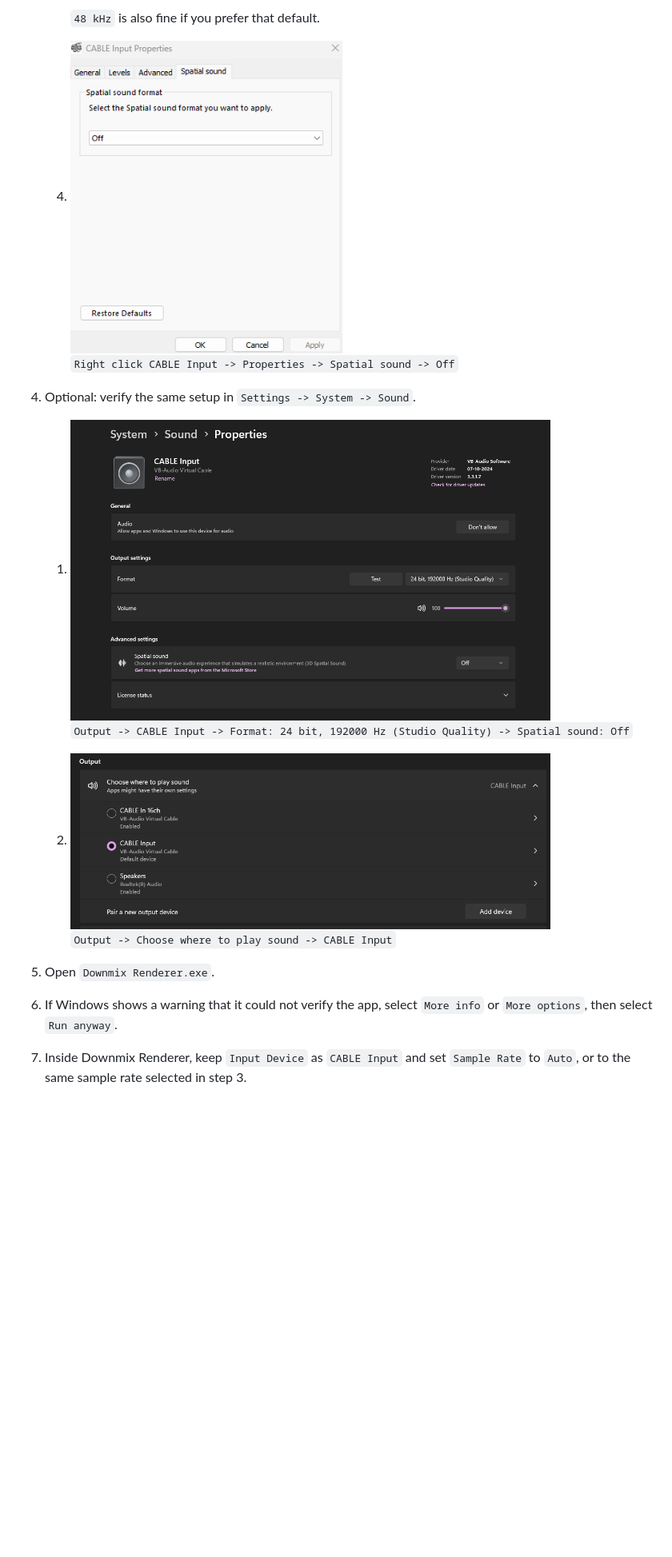
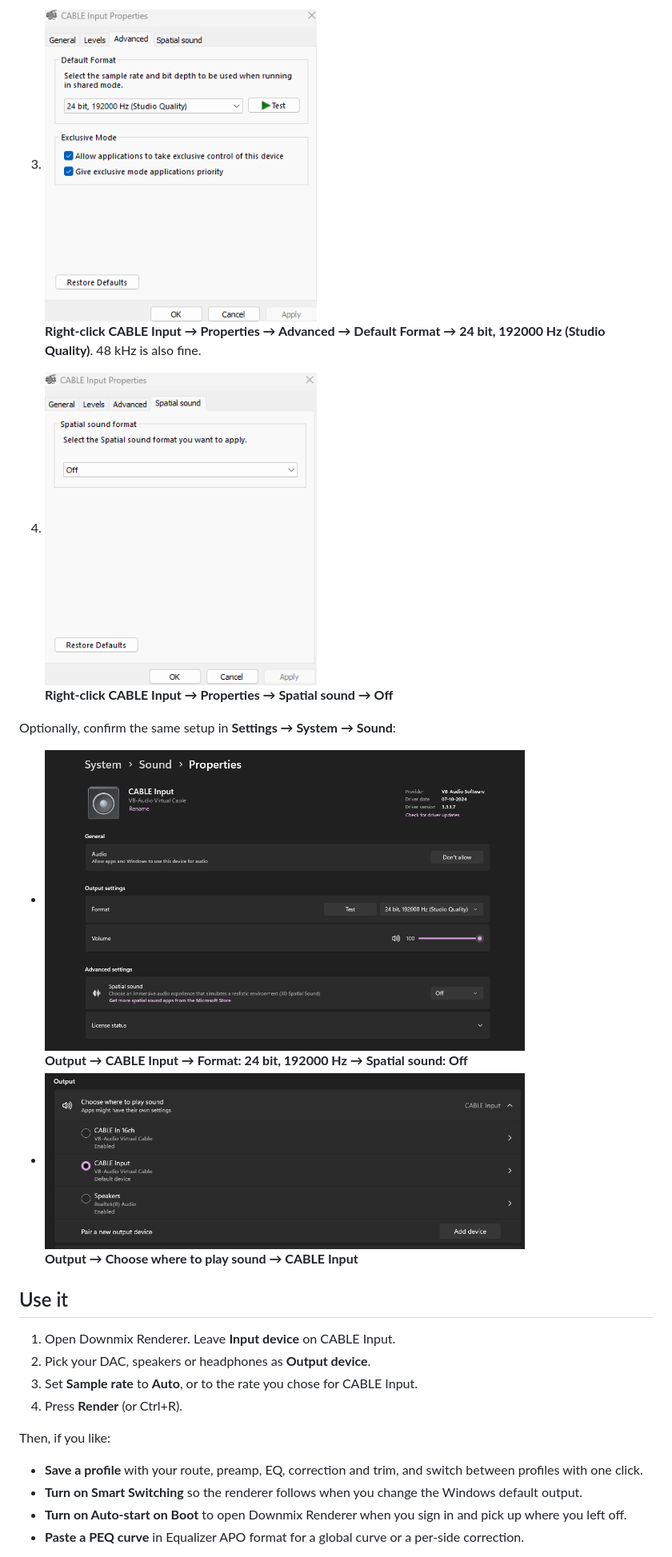
Before and after one commit to prospeck/Downmix-renderer-windows, a Markdown page: README.md, the part around one of its changes. Shown at 80% size. Rendered like a GitHub page; blank space fills up the shorter version.

```diff
--- a/README.md
+++ b/README.md
@@ -28,20 +47,28 @@ This project is mainly inspired by the ideal macOS version built by peqdb: [http
 
-      `48 kHz` is also fine if you prefer that default.
+3. <img src="images/windows-cable-input-default-format.png" alt="Set CABLE Input default format to 24 bit 192000 Hz" width="340"><br>
+   **Right-click CABLE Input → Properties → Advanced → Default Format → 24 bit, 192000 Hz (Studio Quality)**. 48 kHz is also fine.
 
-   4. <img src="images/windows-cable-input-spatial-off.png" alt="Turn spatial sound off for CABLE Input" width="340"><br>
-      `Right click CABLE Input -> Properties -> Spatial sound -> Off`
+4. <img src="images/windows-cable-input-spatial-off.png" alt="Turn spatial sound off for CABLE Input" width="340"><br>
+   **Right-click CABLE Input → Properties → Spatial sound → Off**
 
-4. Optional: verify the same setup in `Settings -> System -> Sound`.
+Optionally, confirm the same setup in **Settings → System → Sound**:
 
-   1. <img src="images/windows-settings-cable-input-properties.png" alt="Verify CABLE Input format and spatial sound in Windows Settings" width="600"><br>
-      `Output -> CABLE Input -> Format: 24 bit, 192000 Hz (Studio Quality) -> Spatial sound: Off`
+- <img src="images/windows-settings-cable-input-properties.png" alt="Verify CABLE Input format and spatial sound in Windows Settings" width="600"><br>
+  **Output → CABLE Input → Format: 24 bit, 192000 Hz → Spatial sound: Off**
+- <img src="images/windows-settings-output-cable-input.png" alt="Verify CABLE Input is the selected Windows output device" width="600"><br>
+  **Output → Choose where to play sound → CABLE Input**
 
-   2. <img src="images/windows-settings-output-cable-input.png" alt="Verify CABLE Input is the selected Windows output device" width="600"><br>
-      `Output -> Choose where to play sound -> CABLE Input`
+## Use it
 
-5. Open `Downmix Renderer.exe`.
+1. Open Downmix Renderer. Leave **Input device** on CABLE Input.
+2. Pick your DAC, speakers or headphones as **Output device**.
+3. Set **Sample rate** to **Auto**, or to the rate you chose for CABLE Input.
+4. Press **Render** (or Ctrl+R).
 
-6. If Windows shows a warning that it could not verify the app, select `More info` or `More options`, then select `Run anyway`.
+Then, if you like:
 
-7. Inside Downmix Renderer, keep `Input Device` as `CABLE Input` and set `Sample Rate` to `Auto`, or to the same sample rate selected in step 3.
+- **Save a profile** with your route, preamp, EQ, correction and trim, and switch between profiles with one click.
+- **Turn on Smart Switching** so the renderer follows when you change the Windows default output.
+- **Turn on Auto-start on Boot** to open Downmix Renderer when you sign in and pick up where you left off.
+- **Paste a PEQ curve** in Equalizer APO format for a global curve or a per-side correction.
 
```
Also changed, not shown: other parts of README.md (+47 -20 lines), images/banner.jpg (added), 1 other file.
